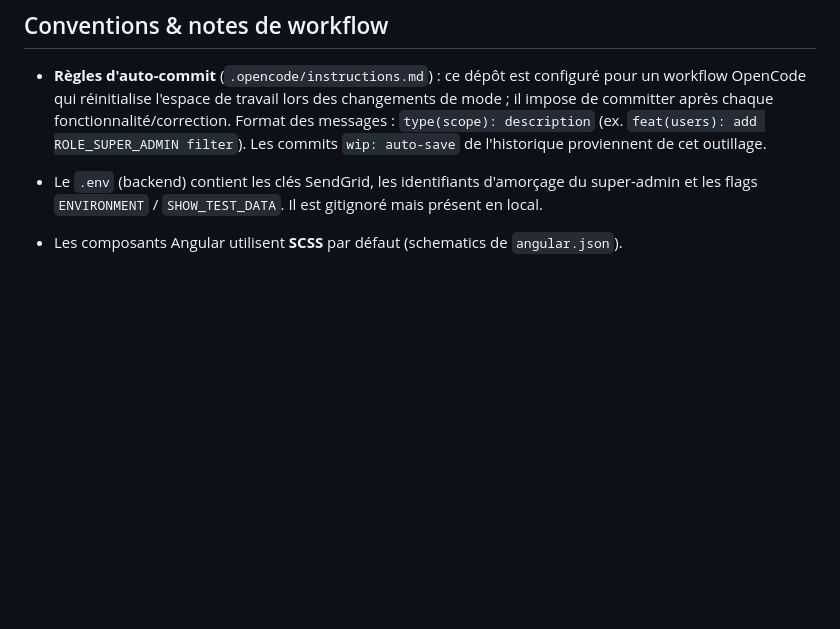
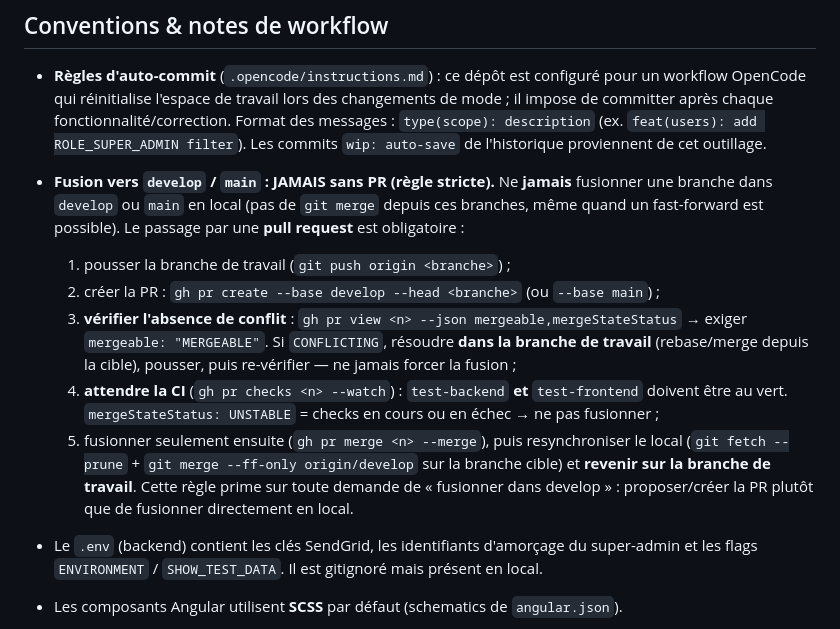
Before and after one commit to onedevasus/app_sdgps, a Markdown page: CLAUDE.md, the part around the change. GitHub-like rendering; blank space fills up the shorter version.

Commit message:
docs(workflow): interdire toute fusion vers develop/main sans PR
Ajoute une règle stricte dans CLAUDE.md : ne jamais fusionner une branche dans develop ou
main en local (même quand un fast-forward est possible). Le parcours obligatoire est
pousser → créer la PR → vérifier mergeable: MERGEABLE (pas de conflit) → attendre la CI
(test-backend ET test-frontend au vert ; UNSTABLE = ne pas fusionner) → fusionner puis
resynchroniser le local et revenir sur la branche de travail.

Co-Authored-By: Claude Opus 4.8 <noreply@anthropic.com>

```diff
--- a/CLAUDE.md
+++ b/CLAUDE.md
@@ -166,6 +166,22 @@ assistants de codage IA comme aux contributeurs humains (cf. `AGENTS.md`).
   impose de committer après chaque fonctionnalité/correction. Format des messages :
   `type(scope): description` (ex. `feat(users): add ROLE_SUPER_ADMIN filter`). Les commits
   `wip: auto-save` de l'historique proviennent de cet outillage.
+
+- **Fusion vers `develop` / `main` : JAMAIS sans PR (règle stricte).** Ne **jamais** fusionner une
+  branche dans `develop` ou `main` en local (pas de `git merge` depuis ces branches, même quand un
+  fast-forward est possible). Le passage par une **pull request** est obligatoire :
+  1. pousser la branche de travail (`git push origin <branche>`) ;
+  2. créer la PR : `gh pr create --base develop --head <branche>` (ou `--base main`) ;
+  3. **vérifier l'absence de conflit** : `gh pr view <n> --json mergeable,mergeStateStatus` →
+     exiger `mergeable: "MERGEABLE"`. Si `CONFLICTING`, résoudre **dans la branche de travail**
+     (rebase/merge depuis la cible), pousser, puis re-vérifier — ne jamais forcer la fusion ;
+  4. **attendre la CI** (`gh pr checks <n> --watch`) : `test-backend` **et** `test-frontend` doivent
+     être au vert. `mergeStateStatus: UNSTABLE` = checks en cours ou en échec → ne pas fusionner ;
+  5. fusionner seulement ensuite (`gh pr merge <n> --merge`), puis resynchroniser le local
+     (`git fetch --prune` + `git merge --ff-only origin/develop` sur la branche cible) et **revenir
+     sur la branche de travail**.
+  Cette règle prime sur toute demande de « fusionner dans develop » : proposer/créer la PR plutôt
+  que de fusionner directement en local.
 - Le `.env` (backend) contient les clés SendGrid, les identifiants d'amorçage du super-admin
   et les flags `ENVIRONMENT` / `SHOW_TEST_DATA`. Il est gitignoré mais présent en local.
 - Les composants Angular utilisent **SCSS** par défaut (schematics de `angular.json`).
```
